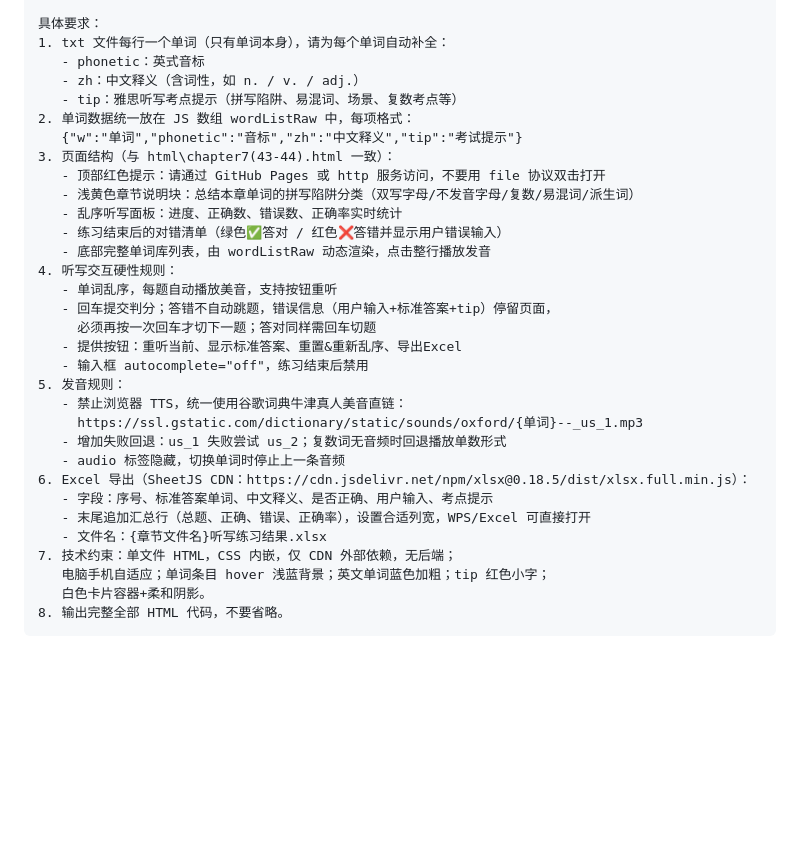
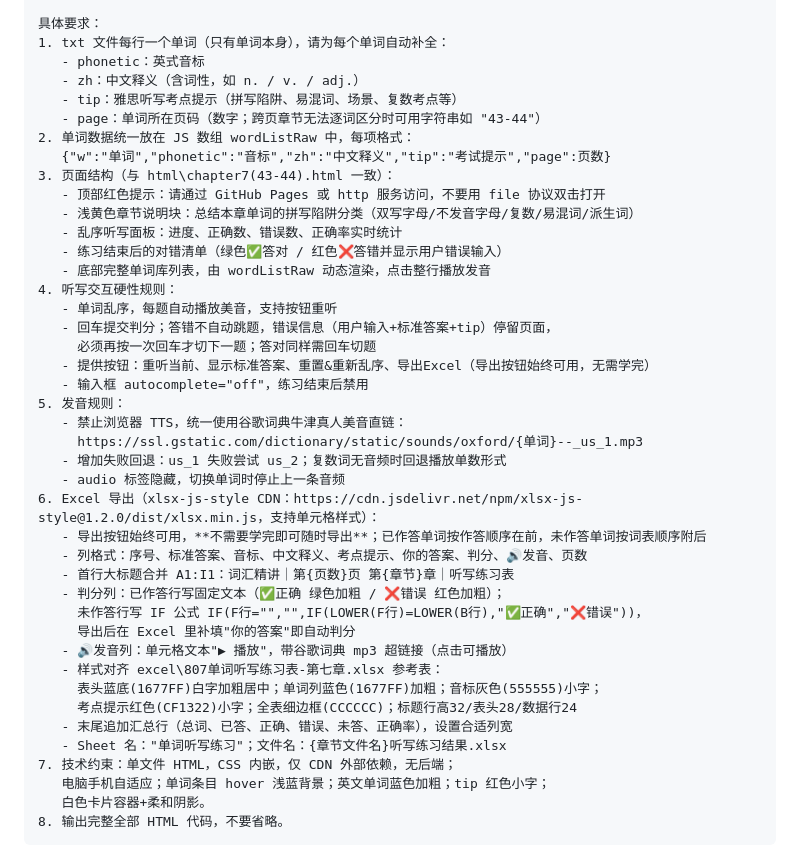
Before and after one commit to Sammi-code-cloud/-807, a Markdown page: prompt/提示词模板.md, the part around the change. GitHub-like rendering; blank space fills up the shorter version.

Commit message:
提示词模板与 CLAUDE.md 同步导出Excel新规则（随时导出+带样式+page字段）
- wordListRaw 每项新增 page 页码字段说明
- 导出规则更新：xlsx-js-style CDN、9列新格式、判分IF公式、发音超链接、样式对齐参考表
- 导出按钮始终可用（无需学完）

Co-Authored-By: Claude Opus 4.8 (1M context) <noreply@anthropic.com>

```diff
--- a/prompt/提示词模板.md
+++ b/prompt/提示词模板.md
@@ -18,8 +18,9 @@
    - phonetic：英式音标
    - zh：中文释义（含词性，如 n. / v. / adj.）
    - tip：雅思听写考点提示（拼写陷阱、易混词、场景、复数考点等）
+   - page：单词所在页码（数字；跨页章节无法逐词区分时可用字符串如 "43-44"）
 2. 单词数据统一放在 JS 数组 wordListRaw 中，每项格式：
-   {"w":"单词","phonetic":"音标","zh":"中文释义","tip":"考试提示"}
+   {"w":"单词","phonetic":"音标","zh":"中文释义","tip":"考试提示","page":页数}
 3. 页面结构（与 html\chapter7(43-44).html 一致）：
    - 顶部红色提示：请通过 GitHub Pages 或 http 服务访问，不要用 file 协议双击打开
    - 浅黄色章节说明块：总结本章单词的拼写陷阱分类（双写字母/不发音字母/复数/易混词/派生词）
@@ -30,17 +31,26 @@
    - 单词乱序，每题自动播放美音，支持按钮重听
    - 回车提交判分；答错不自动跳题，错误信息（用户输入+标准答案+tip）停留页面，
      必须再按一次回车才切下一题；答对同样需回车切题
-   - 提供按钮：重听当前、显示标准答案、重置&重新乱序、导出Excel
+   - 提供按钮：重听当前、显示标准答案、重置&重新乱序、导出Excel（导出按钮始终可用，无需学完）
    - 输入框 autocomplete="off"，练习结束后禁用
 5. 发音规则：
    - 禁止浏览器 TTS，统一使用谷歌词典牛津真人美音直链：
      https://ssl.gstatic.com/dictionary/static/sounds/oxford/{单词}--_us_1.mp3
    - 增加失败回退：us_1 失败尝试 us_2；复数词无音频时回退播放单数形式
    - audio 标签隐藏，切换单词时停止上一条音频
-6. Excel 导出（SheetJS CDN：https://cdn.jsdelivr.net/npm/xlsx@0.18.5/dist/xlsx.full.min.js）：
-   - 字段：序号、标准答案单词、中文释义、是否正确、用户输入、考点提示
-   - 末尾追加汇总行（总题、正确、错误、正确率），设置合适列宽，WPS/Excel 可直接打开
-   - 文件名：{章节文件名}听写练习结果.xlsx
+6. Excel 导出（xlsx-js-style CDN：https://cdn.jsdelivr.net/npm/xlsx-js-style@1.2.0/dist/xlsx.min.js，支持单元格样式）：
+   - 导出按钮始终可用，**不需要学完即可随时导出**；已作答单词按作答顺序在前，未作答单词按词表顺序附后
+   - 列格式：序号、标准答案、音标、中文释义、考点提示、你的答案、判分、🔊发音、页数
+   - 首行大标题合并 A1:I1：词汇精讲｜第{页数}页 第{章节}章｜听写练习表
+   - 判分列：已作答行写固定文本（✅正确 绿色加粗 / ❌错误 红色加粗）；
+     未作答行写 IF 公式 IF(F行="","",IF(LOWER(F行)=LOWER(B行),"✅正确","❌错误"))，
+     导出后在 Excel 里补填"你的答案"即自动判分
+   - 🔊发音列：单元格文本"▶ 播放"，带谷歌词典 mp3 超链接（点击可播放）
+   - 样式对齐 excel\807单词听写练习表-第七章.xlsx 参考表：
+     表头蓝底(1677FF)白字加粗居中；单词列蓝色(1677FF)加粗；音标灰色(555555)小字；
+     考点提示红色(CF1322)小字；全表细边框(CCCCCC)；标题行高32/表头28/数据行24
+   - 末尾追加汇总行（总词、已答、正确、错误、未答、正确率），设置合适列宽
+   - Sheet 名："单词听写练习"；文件名：{章节文件名}听写练习结果.xlsx
 7. 技术约束：单文件 HTML，CSS 内嵌，仅 CDN 外部依赖，无后端；
    电脑手机自适应；单词条目 hover 浅蓝背景；英文单词蓝色加粗；tip 红色小字；
    白色卡片容器+柔和阴影。
```
Also changed, not shown: CLAUDE.md (+2 -2 lines).
